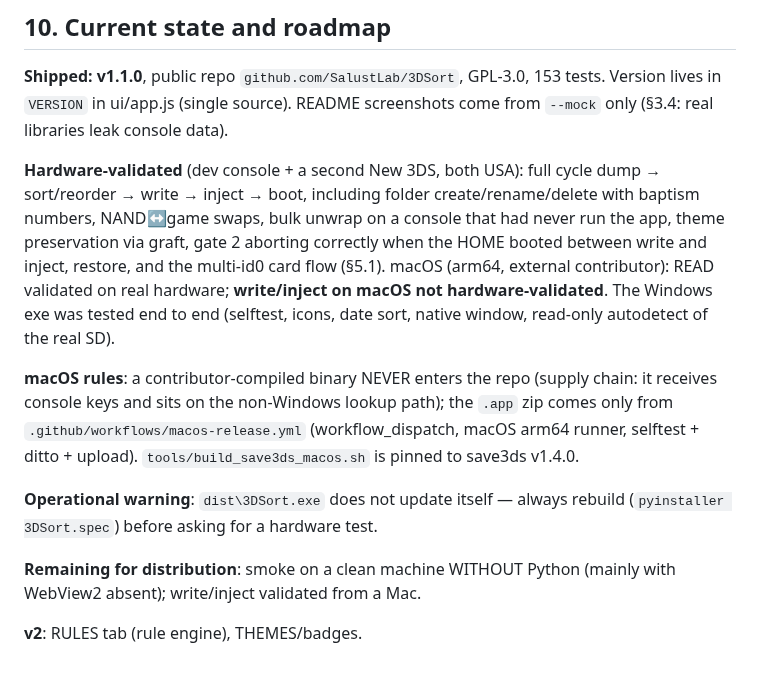
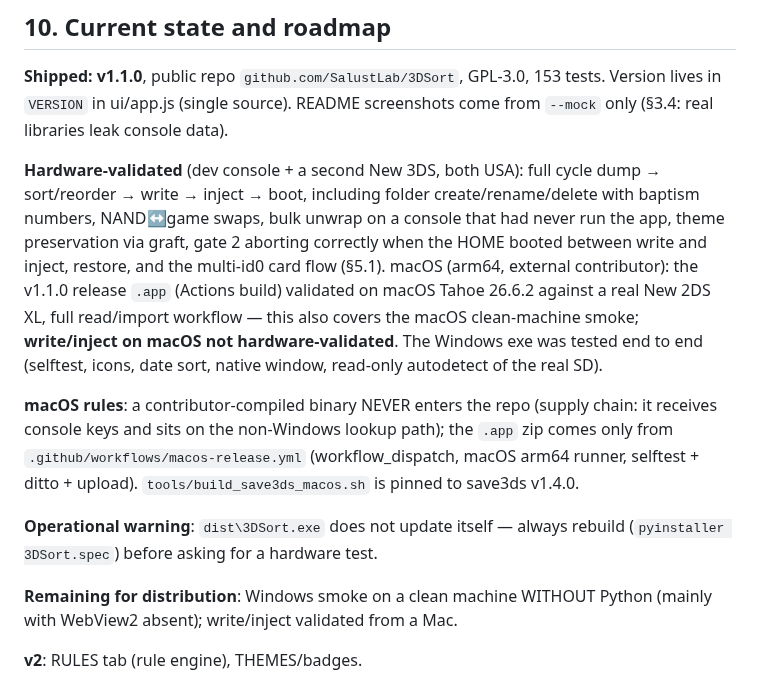
Before and after one commit to SalustLab/3DSort, a Markdown page: CLAUDE.md, the part around the change. Rendered like a GitHub page.

```diff
--- a/CLAUDE.md
+++ b/CLAUDE.md
@@ -581,8 +581,10 @@ dump → sort/reorder → write → inject → boot, including folder
 create/rename/delete with baptism numbers, NAND↔game swaps, bulk unwrap on a
 console that had never run the app, theme preservation via graft, gate 2
 aborting correctly when the HOME booted between write and inject, restore, and
-the multi-id0 card flow (§5.1). macOS (arm64, external contributor): READ
-validated on real hardware; **write/inject on macOS not hardware-validated**.
+the multi-id0 card flow (§5.1). macOS (arm64, external contributor): the
+v1.1.0 release `.app` (Actions build) validated on macOS Tahoe 26.6.2 against
+a real New 2DS XL, full read/import workflow — this also covers the macOS
+clean-machine smoke; **write/inject on macOS not hardware-validated**.
 The Windows exe was tested end to end (selftest, icons, date sort, native
 window, read-only autodetect of the real SD).
 
@@ -595,8 +597,8 @@ chain: it receives console keys and sits on the non-Windows lookup path); the
 **Operational warning**: `dist\3DSort.exe` does not update itself — always
 rebuild (`pyinstaller 3DSort.spec`) before asking for a hardware test.
 
-**Remaining for distribution**: smoke on a clean machine WITHOUT Python
-(mainly with WebView2 absent); write/inject validated from a Mac.
+**Remaining for distribution**: Windows smoke on a clean machine WITHOUT
+Python (mainly with WebView2 absent); write/inject validated from a Mac.
 
 **v2**: RULES tab (rule engine), THEMES/badges.
 
```
Also changed, not shown: README.md (+10 -7 lines).
